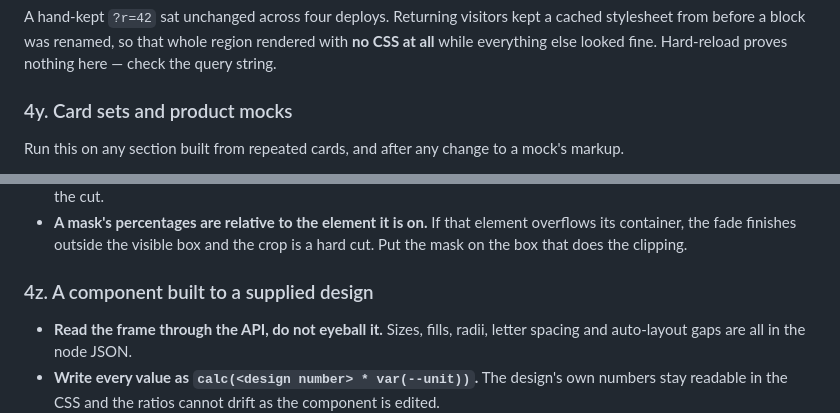
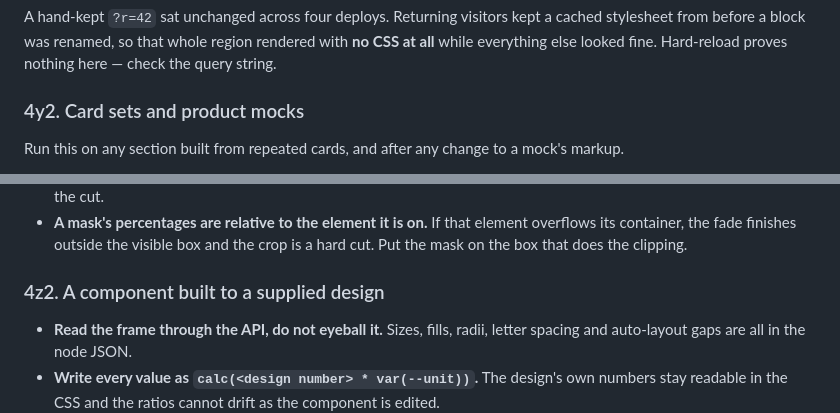
Before and after one commit to tongx-blip/VM0-Website, a Markdown page: docs/qa-checklist.md, 2 parts joined by grey strips. Drawn GitHub-style.

Commit message:
Two gate subsections had numbers that already belonged to something else
§4y and §4z each existed as both a `##` section and a `###` one, so every
pointer to them resolved to one of two places. Every referrer in RULES.md
means the `##` ones; the `###` pair had none, so they move.

Co-Authored-By: Claude Opus 5 <noreply@anthropic.com>

```diff
--- a/docs/qa-checklist.md
+++ b/docs/qa-checklist.md
@@ -1801,7 +1801,7 @@ cached stylesheet from before a block was renamed, so that whole region rendered
 with **no CSS at all** while everything else looked fine. Hard-reload proves
 nothing here — check the query string.
 
-### 4y. Card sets and product mocks
+### 4y2. Card sets and product mocks
 
 Run this on any section built from repeated cards, and after any change to a
 mock's markup.
@@ -1825,7 +1825,7 @@ mock's markup.
   overflows its container, the fade finishes outside the visible box and the
   crop is a hard cut. Put the mask on the box that does the clipping.
 
-### 4z. A component built to a supplied design
+### 4z2. A component built to a supplied design
 
 - **Read the frame through the API, do not eyeball it.** Sizes, fills,
   radii, letter spacing and auto-layout gaps are all in the node JSON.
```
